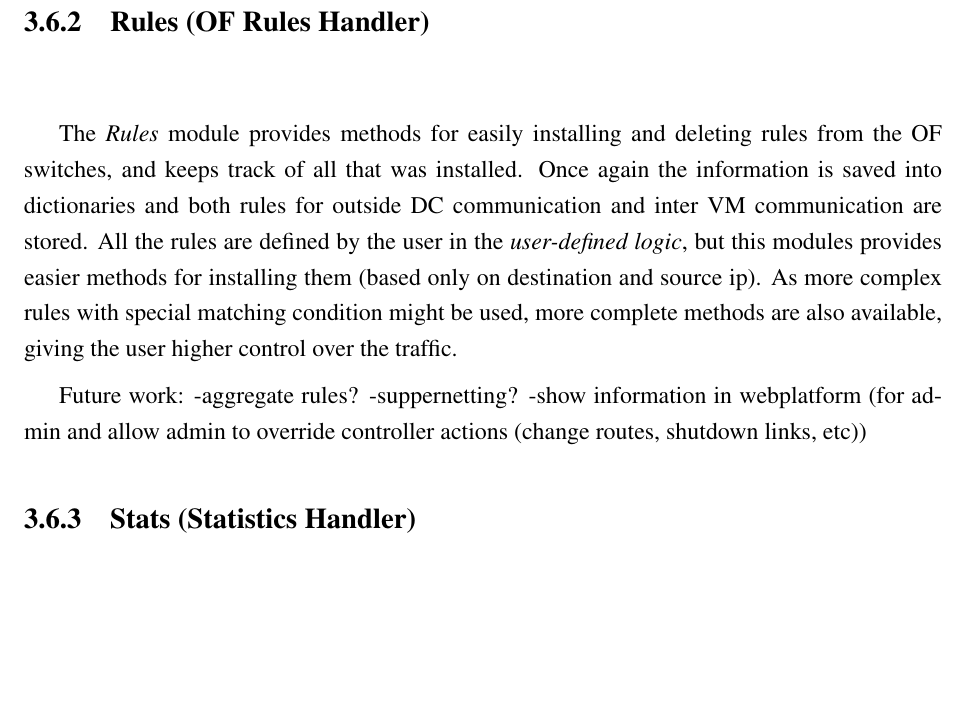
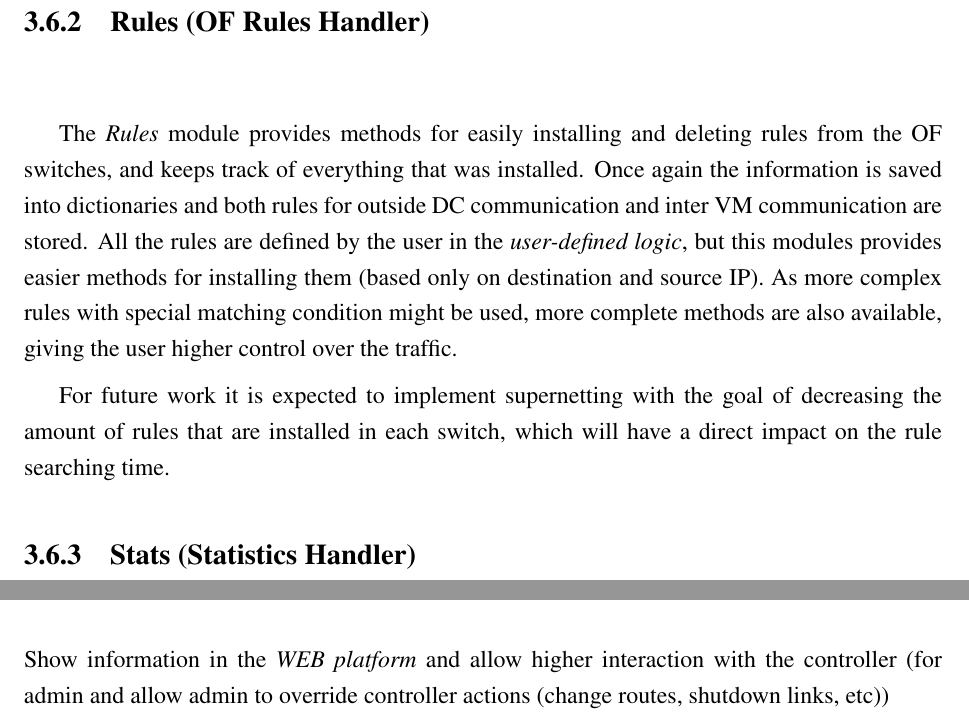
Before and after one commit to jbteixeir/Openflow-DC-Framework--Dissertation, a LaTeX thesis (sig-alternate.tex): part of page 33 of 91 before the commit and two parts of pages 33 and 57 of 91 after it, the two joined at a grey line, cut so that both start at the same text, the shorter picture padded with empty space. Compiled offline with pdfLaTeX.

Commit message:
Rules Done

```diff
--- a/sig-alternate.tex
+++ b/sig-alternate.tex
@@ -620,14 +620,11 @@ For classifying the level which the switches belong to (edge, aggregation or cor
 \subsection{Rules (OF Rules Handler)}
 \hspace{0.6cm}
 
-The \textit{Rules} module provides methods for easily installing and deleting rules from the OF switches, and keeps track of all that was installed.
+The \textit{Rules} module provides methods for easily installing and deleting rules from the OF switches, and keeps track of everything that was installed.
 Once again the information is saved into dictionaries and both rules for outside DC communication and inter VM communication are stored.
-All the rules are defined by the user in the \textit{user-defined logic}, but this modules provides easier methods for installing them (based only on destination and source ip). As more complex rules with special matching condition might be used, more complete methods are also available, giving the user higher control over the traffic.
-
-Future work:
--aggregate rules?
--suppernetting?
--show information in webplatform (for admin and allow admin to override controller actions (change routes, shutdown links, etc))
+All the rules are defined by the user in the \textit{user-defined logic}, but this modules provides easier methods for installing them (based only on destination and source IP). As more complex rules with special matching condition might be used, more complete methods are also available, giving the user higher control over the traffic.
+
+For future work it is expected to implement supernetting with the goal of decreasing the amount of rules that are installed in each switch, which will have a direct impact on the rule searching time.
 
 \subsection{Stats (Statistics Handler)}
 
@@ -1170,6 +1167,8 @@ This chapter provides ...
 
 \section{Future work}
 
+Show information in the \textit{WEB platform} and allow higher interaction with the controller (for admin and allow admin to override controller actions (change routes, shutdown links, etc))
+
 \appendix
 
 \chapter{Mininet Environment -- Configuration File\label{app:minconf}}
```
Also changed, not shown: sig-alternate.pdf, 1 other file.
